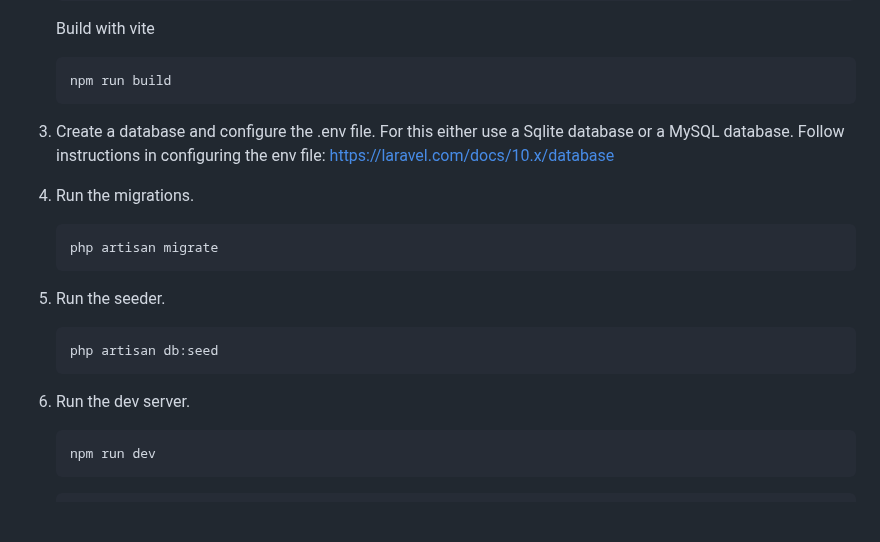
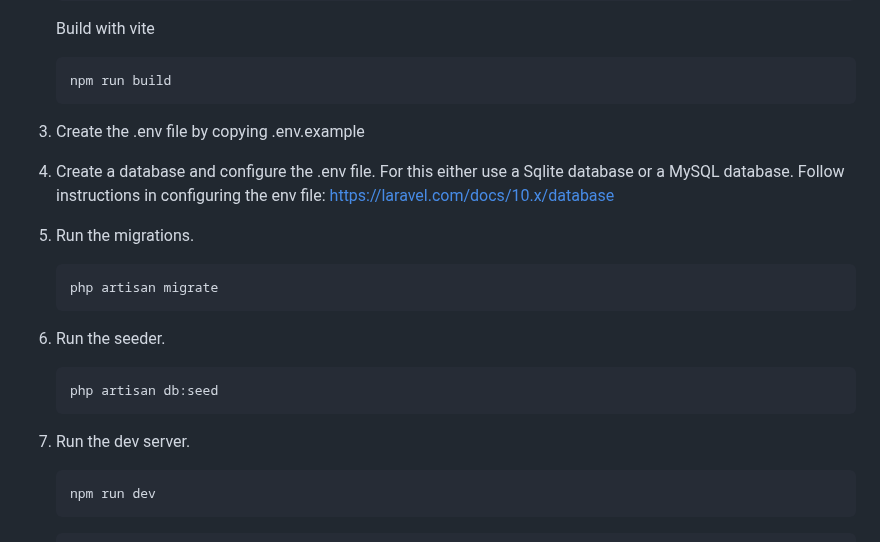
Before and after one commit to sachintha-lk/cc-project, a Markdown page: README.md, the part around the change. Rendered like a GitHub page; blank space fills up the shorter version.

````diff
--- a/README.md
+++ b/README.md
@@ -27,21 +27,22 @@ Node JS, NPM, PHP, Composer, Laravel
     ```npm
     npm run build
     ```
+3.  Create the .env file by copying .env.example
 
-3.  Create a database and configure the .env file.
+5.  Create a database and configure the .env file.
     For this either use a Sqlite database or a MySQL database.
     Follow instructions in configuring the env file: https://laravel.com/docs/10.x/database
-4.  Run the migrations.
+6.  Run the migrations.
     ```bash
     php artisan migrate
     ```
-5.  Run the seeder.
+7.  Run the seeder.
 
     ```bash
     php artisan db:seed
     ```
 
-6.  Run the dev server.
+8.  Run the dev server.
 
     ```bash
     npm run dev
````
